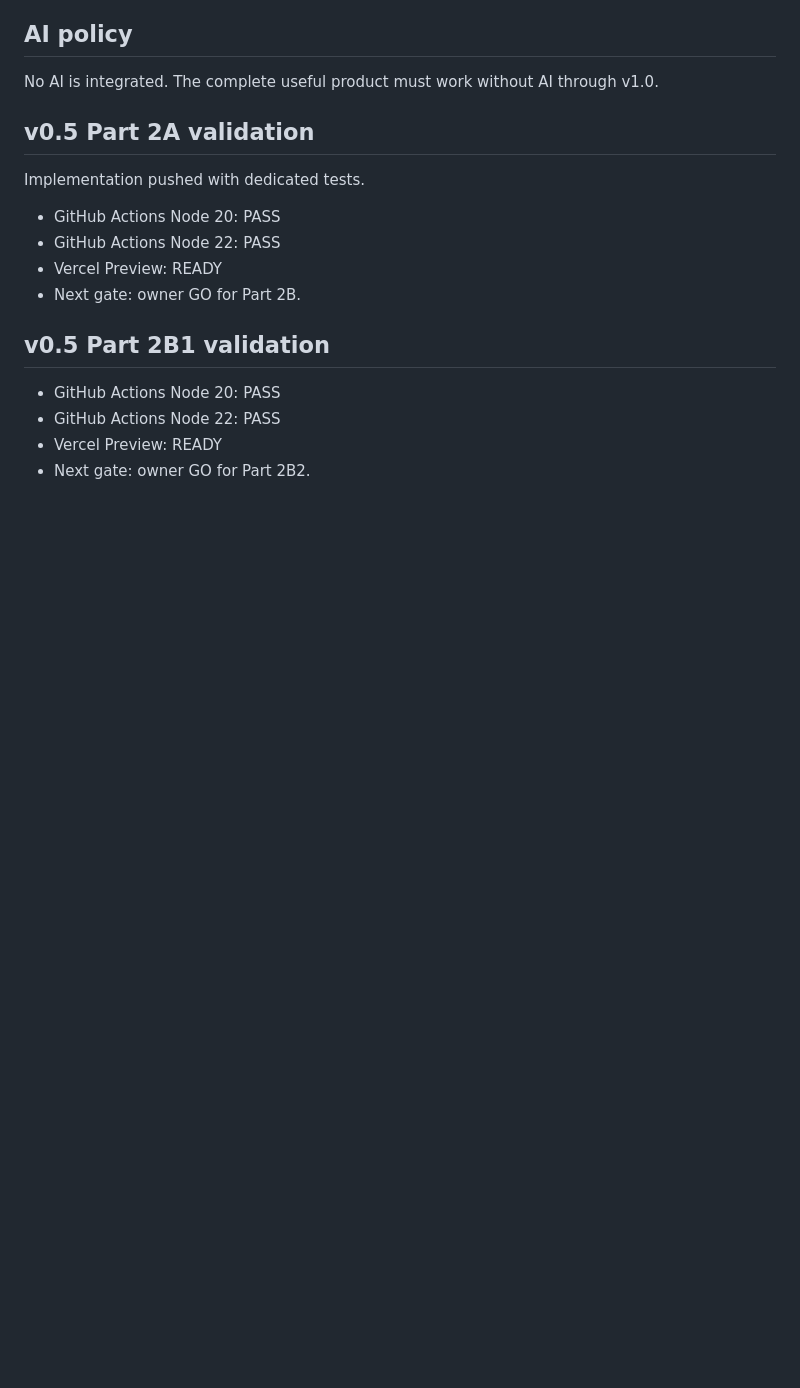
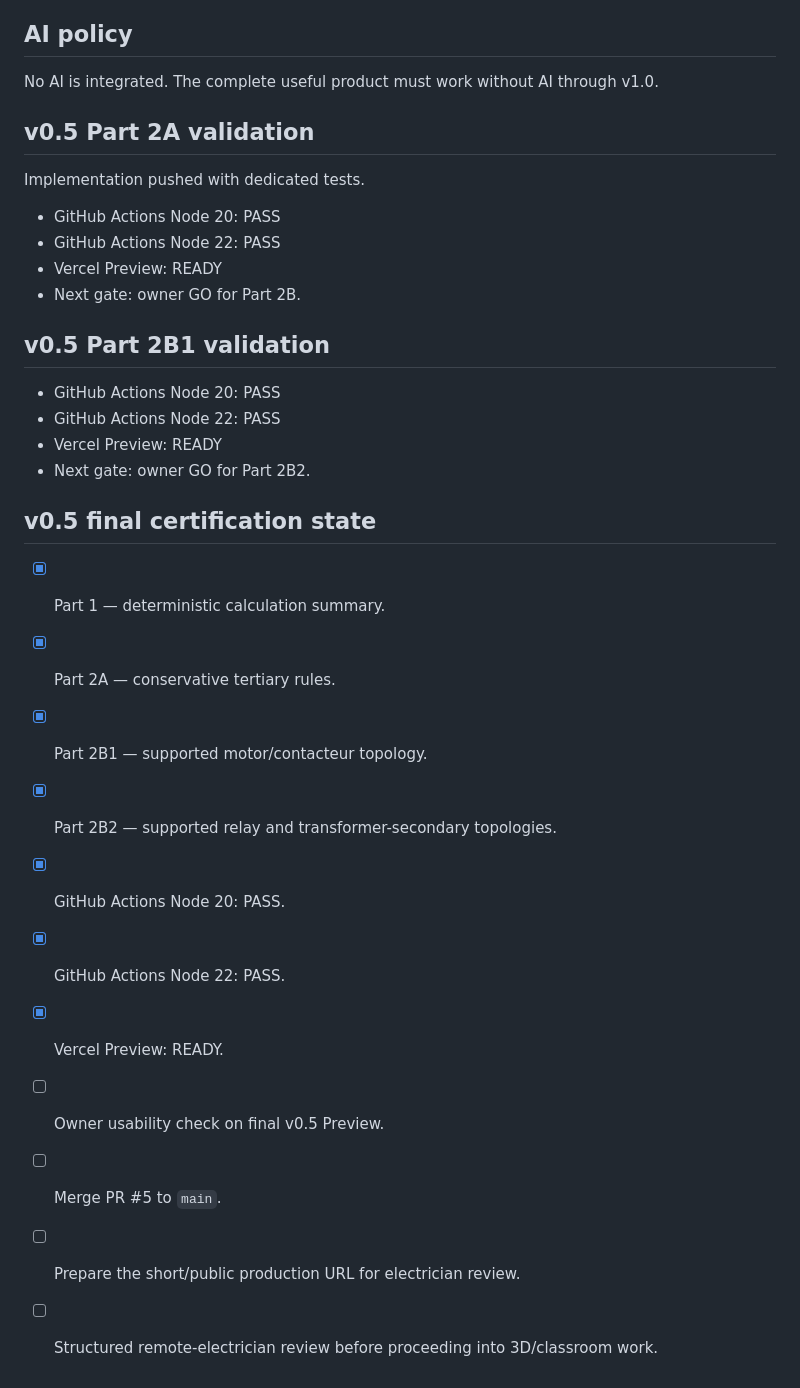
Before and after one commit to nexagrouptech/ElectroLabAI, a Markdown page: PROJECT_STATUS.md, the part around one of its changes. Drawn GitHub-style; blank space fills up the shorter version.

```diff
--- a/PROJECT_STATUS.md
+++ b/PROJECT_STATUS.md
@@ -103,3 +119,18 @@ Implementation pushed with dedicated tests.
 - GitHub Actions Node 22: PASS
 - Vercel Preview: READY
 - Next gate: owner GO for Part 2B2.
+
+
+## v0.5 final certification state
+
+- [x] Part 1 — deterministic calculation summary.
+- [x] Part 2A — conservative tertiary rules.
+- [x] Part 2B1 — supported motor/contacteur topology.
+- [x] Part 2B2 — supported relay and transformer-secondary topologies.
+- [x] GitHub Actions Node 20: PASS.
+- [x] GitHub Actions Node 22: PASS.
+- [x] Vercel Preview: READY.
+- [ ] Owner usability check on final v0.5 Preview.
+- [ ] Merge PR #5 to `main`.
+- [ ] Prepare the short/public production URL for electrician review.
+- [ ] Structured remote-electrician review before proceeding into 3D/classroom work.
```
Also changed, not shown: other parts of PROJECT_STATUS.md (+22 -6 lines).
